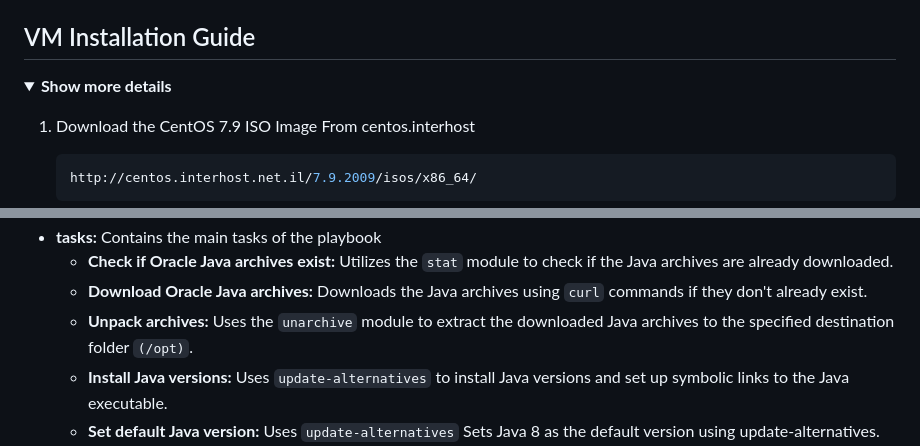
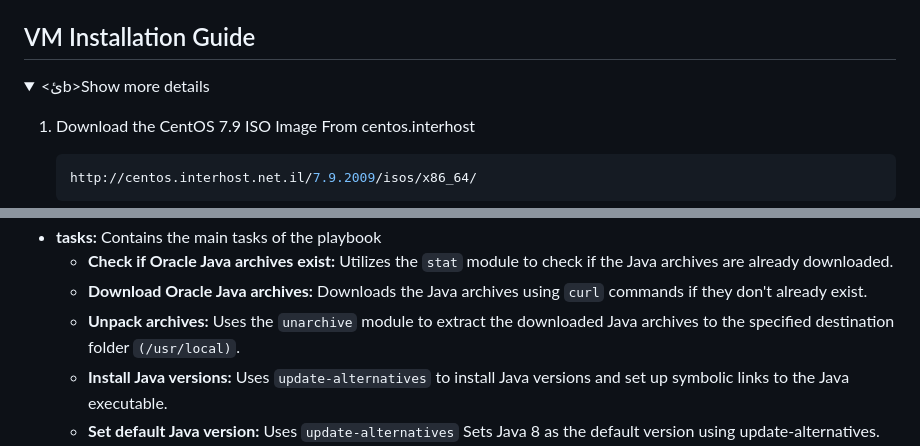
Before and after one commit to aomarabdelaziz/ISFP-task-doc, a Markdown page: README.md, 2 parts joined by grey strips. Drawn GitHub-style; folded sections open.

Commit message:
Add TASk files

```diff
--- a/README.md
+++ b/README.md
@@ -35,7 +35,7 @@ This project aims to provide a comprehensive guide for setting up a development
 ## VM Installation Guide
 
 <details>
-<summary><b>Show more details</b></summary>
+<summary><ئb>Show more details</ئb></summary>
 
 1. Download the CentOS 7.9 ISO Image From centos.interhost
 
@@ -201,7 +201,7 @@ So I got those links from my login session; they have a limit 3 times only to be
 - **tasks:** Contains the main tasks of the playbook
   - **Check if Oracle Java archives exist:** Utilizes the `stat` module to check if the Java archives are already downloaded.
   - **Download Oracle Java archives:** Downloads the Java archives using `curl` commands if they don't already exist.
-  - **Unpack archives:** Uses the `unarchive` module to extract the downloaded Java archives to the specified destination folder `(/opt)`.
+  - **Unpack archives:** Uses the `unarchive` module to extract the downloaded Java archives to the specified destination folder `(/usr/local)`.
   - **Install Java versions:** Uses `update-alternatives` to install Java versions and set up symbolic links to the Java executable.
   - **Set default Java version:** Uses `update-alternatives` Sets Java 8 as the default version using update-alternatives.
   - **Export environment variables:** Appends Java environment variables to the system-wide profile file (/etc/profile.d/java.sh) to make Java Home available globally.
```
